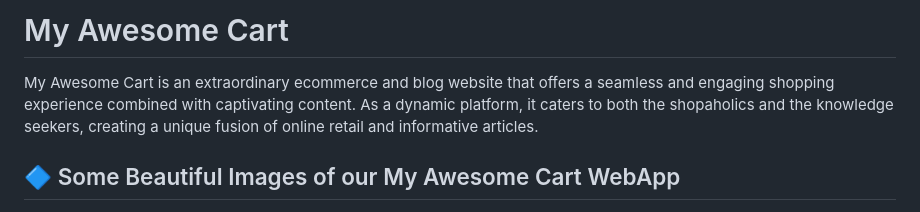
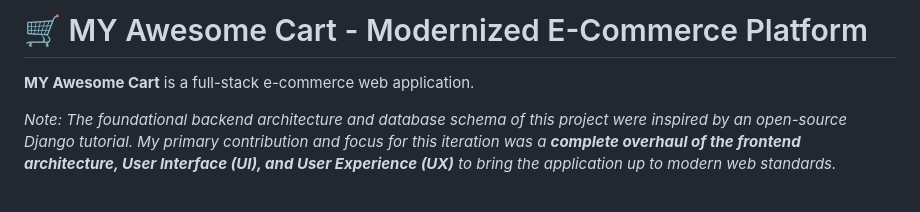
Before and after one commit to aryanswarnkar/Django-Projects, a Markdown page: README.md, the part around one of its changes. GitHub-like rendering.

```diff
--- a/README.md
+++ b/README.md
@@ -1,6 +1,6 @@
-# My Awesome Cart
+# 🛒 MY Awesome Cart - Modernized E-Commerce Platform
 
-My Awesome Cart is an extraordinary ecommerce and blog website that offers a seamless and engaging shopping experience combined with captivating content. As a dynamic platform, it caters to both the shopaholics and the knowledge seekers, creating a unique fusion of online retail and informative articles.
+**MY Awesome Cart** is a full-stack e-commerce web application.
 
-## 🔷 Some Beautiful Images of our My Awesome Cart  WebApp
+*Note: The foundational backend architecture and database schema of this project were inspired by an open-source Django tutorial. My primary contribution and focus for this iteration was a **complete overhaul of the frontend architecture, User Interface (UI), and User Experience (UX)** to bring the application up to modern web standards.*
 
```
Also changed, not shown: other parts of README.md (+38 -115 lines).
